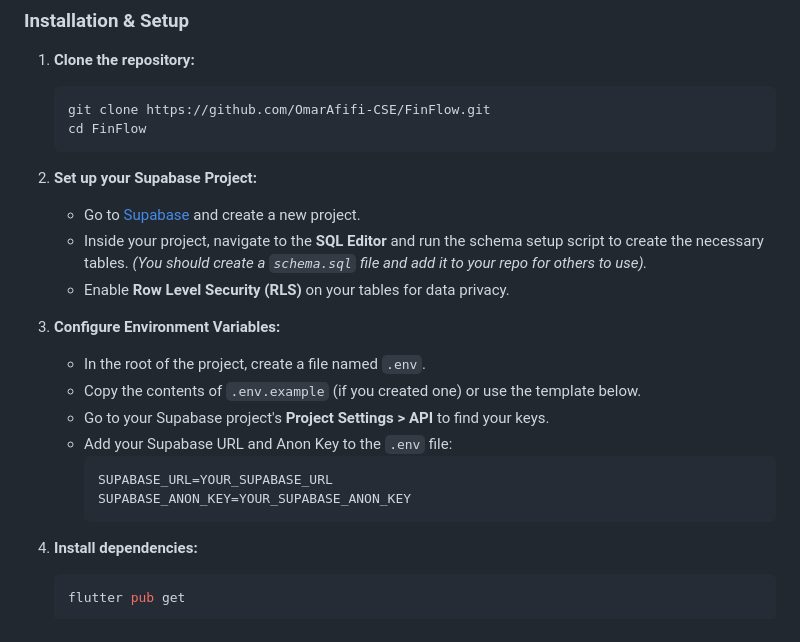
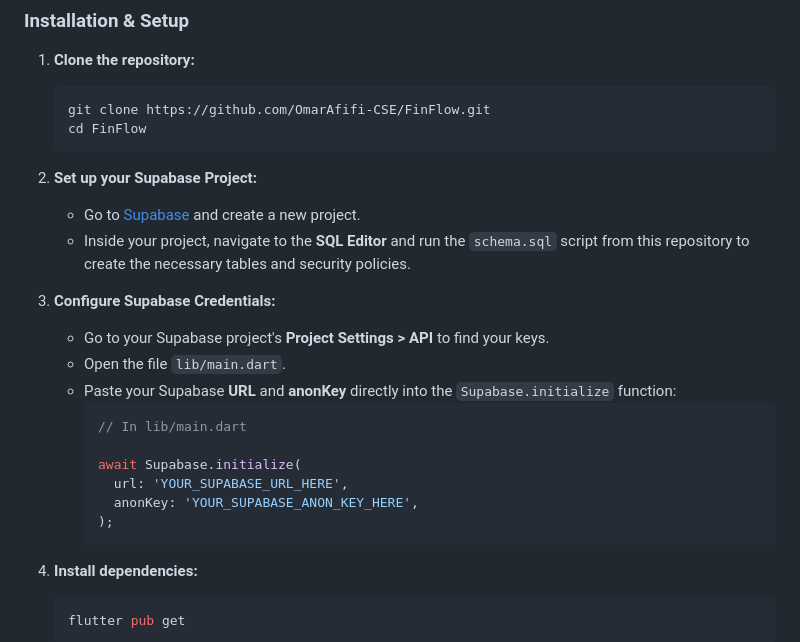
Before and after one commit to OmarAfifi-CSE/FinFlow, a Markdown page: README.md, the part around the change. GitHub-like rendering.

````diff
--- a/README.md
+++ b/README.md
@@ -139,17 +139,19 @@ To get a local copy up and running, follow these simple steps.
 
 2.  **Set up your Supabase Project:**
     -   Go to [Supabase](https://supabase.com) and create a new project.
-    -   Inside your project, navigate to the **SQL Editor** and run the schema setup script to create the necessary tables. *(You should create a `schema.sql` file and add it to your repo for others to use).*
-    -   Enable **Row Level Security (RLS)** on your tables for data privacy.
+    -   Inside your project, navigate to the **SQL Editor** and run the `schema.sql` script from this repository to create the necessary tables and security policies.
 
-3.  **Configure Environment Variables:**
-    -   In the root of the project, create a file named `.env`.
-    -   Copy the contents of `.env.example` (if you created one) or use the template below.
+3.  **Configure Supabase Credentials:**
     -   Go to your Supabase project's **Project Settings > API** to find your keys.
-    -   Add your Supabase URL and Anon Key to the `.env` file:
-        ```env
-        SUPABASE_URL=YOUR_SUPABASE_URL
-        SUPABASE_ANON_KEY=YOUR_SUPABASE_ANON_KEY
+    -   Open the file `lib/main.dart`.
+    -   Paste your Supabase **URL** and **anonKey** directly into the `Supabase.initialize` function:
+        ```dart
+        // In lib/main.dart
+
+        await Supabase.initialize(
+          url: 'YOUR_SUPABASE_URL_HERE',
+          anonKey: 'YOUR_SUPABASE_ANON_KEY_HERE',
+        );
         ```
 
 4.  **Install dependencies:**
````
